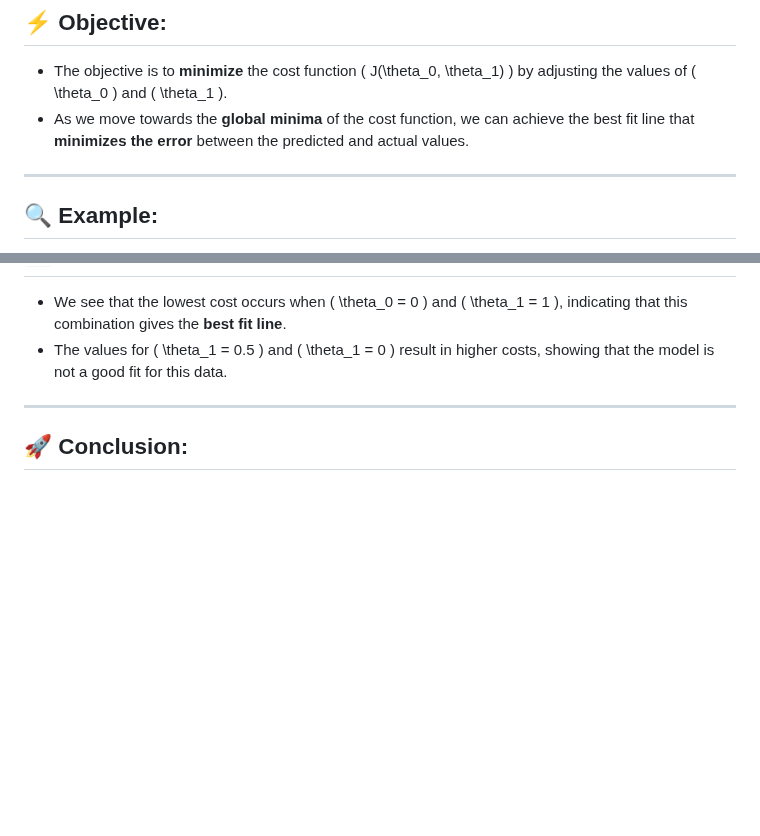
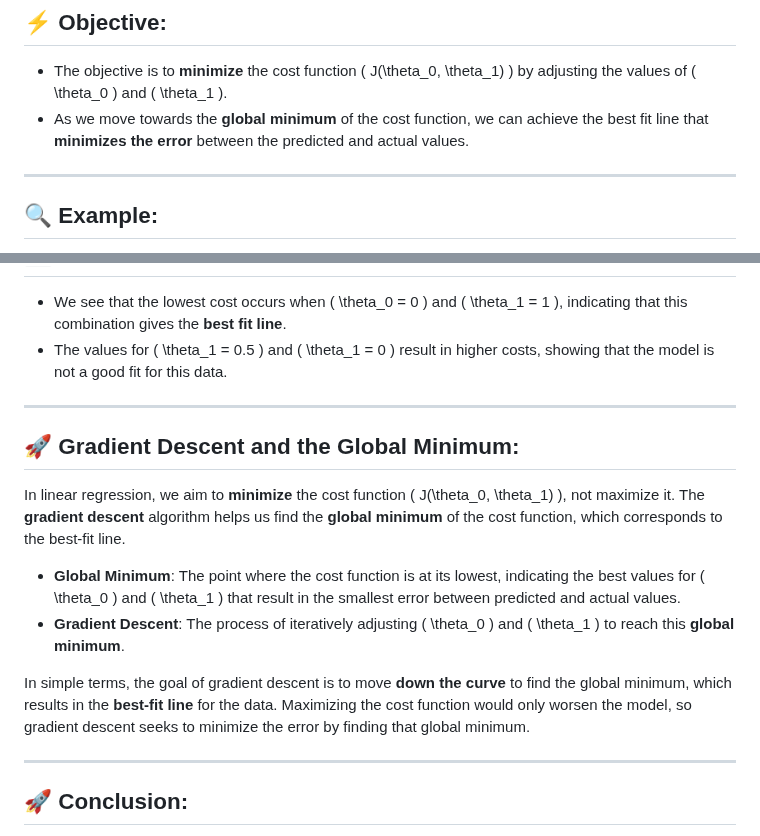
Before and after one commit to Ananddd06/Beginner_to_Advance_Machine_Learning_for_Freshers, a Markdown page: 8.ML_Algorithms/1.Linear_Regression/2.Cost_function.md, 2 parts joined by grey strips. Drawn GitHub-style; blank space fills up the shorter version.

```diff
--- a/8.ML_Algorithms/1.Linear_Regression/2.Cost_function.md
+++ b/8.ML_Algorithms/1.Linear_Regression/2.Cost_function.md
@@ -26,7 +26,7 @@ Where:
 ## ⚡ **Objective:**
 
 - The objective is to **minimize** the cost function \( J(\theta_0, \theta_1) \) by adjusting the values of \( \theta_0 \) and \( \theta_1 \).
-- As we move towards the **global minima** of the cost function, we can achieve the best fit line that **minimizes the error** between the predicted and actual values.
+- As we move towards the **global minimum** of the cost function, we can achieve the best fit line that **minimizes the error** between the predicted and actual values.
 
 ---
 
@@ -157,6 +157,17 @@ So, for \( \theta_0 = 0 \) and \( \theta_1 = 0 \), the total cost (error) is **4
 
 ---
 
+## 🚀 **Gradient Descent and the Global Minimum:**
+
+In linear regression, we aim to **minimize** the cost function \( J(\theta_0, \theta_1) \), not maximize it. The **gradient descent** algorithm helps us find the **global minimum** of the cost function, which corresponds to the best-fit line.
+
+- **Global Minimum**: The point where the cost function is at its lowest, indicating the best values for \( \theta_0 \) and \( \theta_1 \) that result in the smallest error between predicted and actual values.
+- **Gradient Descent**: The process of iteratively adjusting \( \theta_0 \) and \( \theta_1 \) to reach this **global minimum**.
+
+In simple terms, the goal of gradient descent is to move **down the curve** to find the global minimum, which results in the **best-fit line** for the data. Maximizing the cost function would only worsen the model, so gradient descent seeks to minimize the error by finding that global minimum.
+
+---
+
 ## 🚀 **Conclusion:**
 
 - The cost function helps us **quantify the error** in our model. By **minimizing the cost**, we can find the best-fit line, which is the line that best represents the relationship between \( x \) and \( y \).
```
